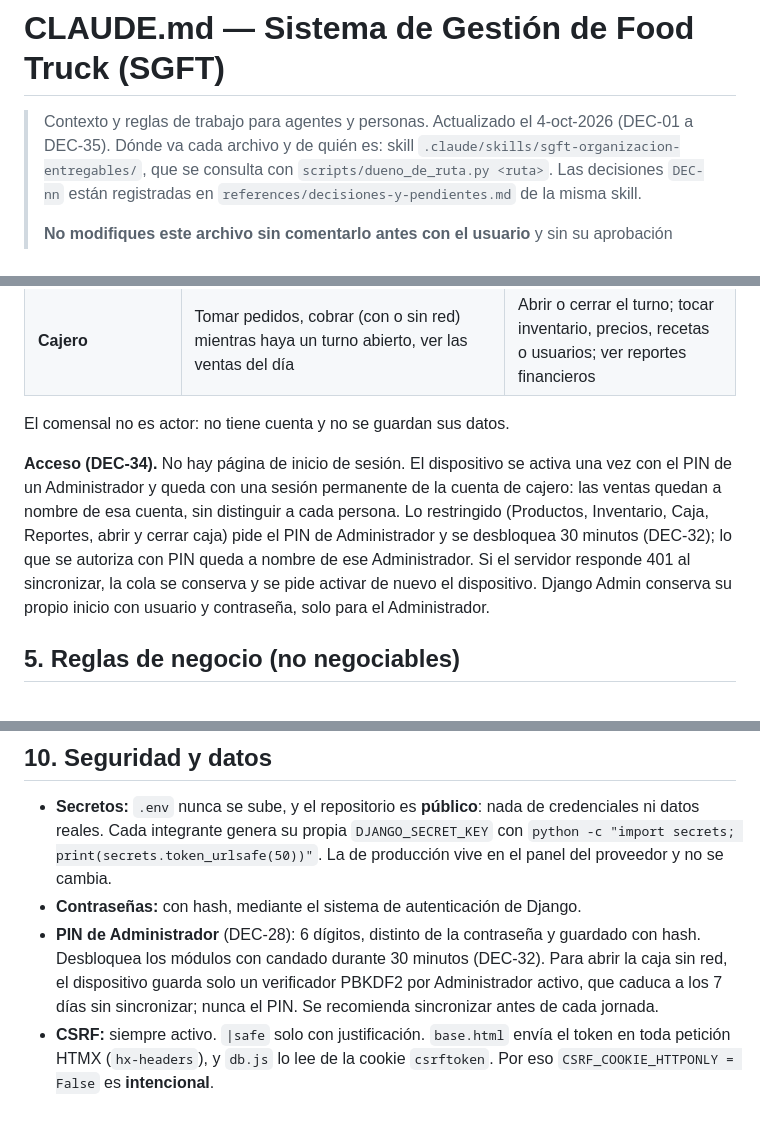
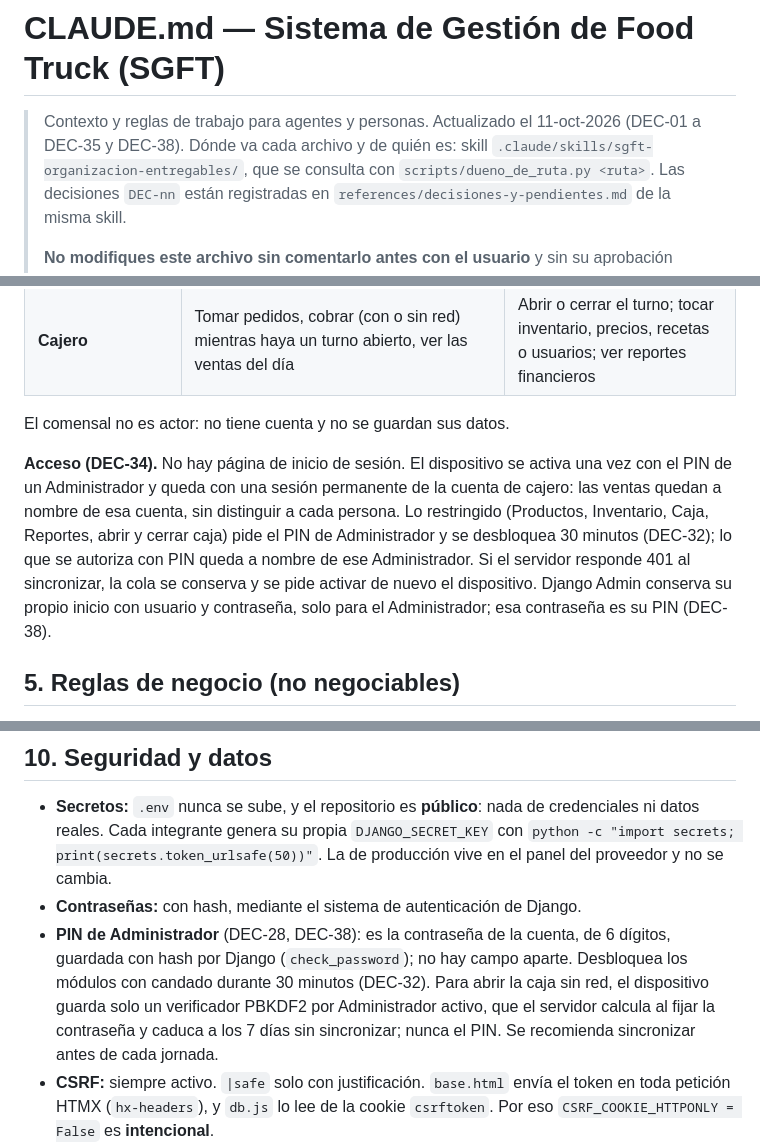
Before and after one commit to T4R1N256/SGFT, a Markdown page: .claude/CLAUDE.md, 3 parts joined by grey strips. Rendered like a GitHub page; blank space fills up the shorter version.

Commit message:
Registrar que el PIN de Administrador es la contraseña de la cuenta
Actualiza CLAUDE.md y el registro de decisiones: el PIN son los 6
dígitos de la contraseña, sin campo aparte, y el verificador sin red se
calcula al fijarla. Deja anotado el riesgo aceptado y que los
validadores de contraseña rechazan un PIN desde Django Admin.

Co-Authored-By: Claude Opus 5.5 <noreply@anthropic.com>

```diff
--- a/.claude/CLAUDE.md
+++ b/.claude/CLAUDE.md
@@ -1,6 +1,6 @@
 # CLAUDE.md — Sistema de Gestión de Food Truck (SGFT)
 
-> Contexto y reglas de trabajo para agentes y personas. Actualizado el 4-oct-2026 (DEC-01 a DEC-35).
+> Contexto y reglas de trabajo para agentes y personas. Actualizado el 11-oct-2026 (DEC-01 a DEC-35 y DEC-38).
 > Dónde va cada archivo y de quién es: skill `.claude/skills/sgft-organizacion-entregables/`, que se consulta con `scripts/dueno_de_ruta.py <ruta>`. Las decisiones `DEC-nn` están registradas en `references/decisiones-y-pendientes.md` de la misma skill.
 >
 > **No modifiques este archivo sin comentarlo antes con el usuario** y sin su aprobación explícita.
@@ -50,7 +50,7 @@ Hay **dos roles**: Administrador y Cajero.
 
 El comensal no es actor: no tiene cuenta y no se guardan sus datos.
 
-**Acceso (DEC-34).** No hay página de inicio de sesión. El dispositivo se activa una vez con el PIN de un Administrador y queda con una sesión permanente de la cuenta de cajero: las ventas quedan a nombre de esa cuenta, sin distinguir a cada persona. Lo restringido (Productos, Inventario, Caja, Reportes, abrir y cerrar caja) pide el PIN de Administrador y se desbloquea 30 minutos (DEC-32); lo que se autoriza con PIN queda a nombre de ese Administrador. Si el servidor responde 401 al sincronizar, la cola se conserva y se pide activar de nuevo el dispositivo. Django Admin conserva su propio inicio con usuario y contraseña, solo para el Administrador.
+**Acceso (DEC-34).** No hay página de inicio de sesión. El dispositivo se activa una vez con el PIN de un Administrador y queda con una sesión permanente de la cuenta de cajero: las ventas quedan a nombre de esa cuenta, sin distinguir a cada persona. Lo restringido (Productos, Inventario, Caja, Reportes, abrir y cerrar caja) pide el PIN de Administrador y se desbloquea 30 minutos (DEC-32); lo que se autoriza con PIN queda a nombre de ese Administrador. Si el servidor responde 401 al sincronizar, la cola se conserva y se pide activar de nuevo el dispositivo. Django Admin conserva su propio inicio con usuario y contraseña, solo para el Administrador; esa contraseña es su PIN (DEC-38).
 
 ## 5. Reglas de negocio (no negociables)
 
@@ -187,7 +187,7 @@ tests_fixtures/    pricing_cases.json          tests_e2e/   Playwright + parity/
 
 - **Secretos:** `.env` nunca se sube, y el repositorio es **público**: nada de credenciales ni datos reales. Cada integrante genera su propia `DJANGO_SECRET_KEY` con `python -c "import secrets; print(secrets.token_urlsafe(50))"`. La de producción vive en el panel del proveedor y no se cambia.
 - **Contraseñas:** con hash, mediante el sistema de autenticación de Django.
-- **PIN de Administrador** (DEC-28): 6 dígitos, distinto de la contraseña y guardado con hash. Desbloquea los módulos con candado durante 30 minutos (DEC-32). Para abrir la caja sin red, el dispositivo guarda solo un verificador PBKDF2 por Administrador activo, que caduca a los 7 días sin sincronizar; nunca el PIN. Se recomienda sincronizar antes de cada jornada.
+- **PIN de Administrador** (DEC-28, DEC-38): es la contraseña de la cuenta, de 6 dígitos, guardada con hash por Django (`check_password`); no hay campo aparte. Desbloquea los módulos con candado durante 30 minutos (DEC-32). Para abrir la caja sin red, el dispositivo guarda solo un verificador PBKDF2 por Administrador activo, que el servidor calcula al fijar la contraseña y caduca a los 7 días sin sincronizar; nunca el PIN. Se recomienda sincronizar antes de cada jornada.
 - **CSRF:** siempre activo. `|safe` solo con justificación. `base.html` envía el token en toda petición HTMX (`hx-headers`), y `db.js` lo lee de la cookie `csrftoken`. Por eso `CSRF_COOKIE_HTTPONLY = False` es **intencional**.
 - **Datos personales:** solo del personal (nombre, rol, credenciales), conforme a la LFPDPPP (DOF 20-03-2025). Referencia de seguridad: OWASP Top 10:2021.
 
```
Also changed, not shown: 1 other file.
